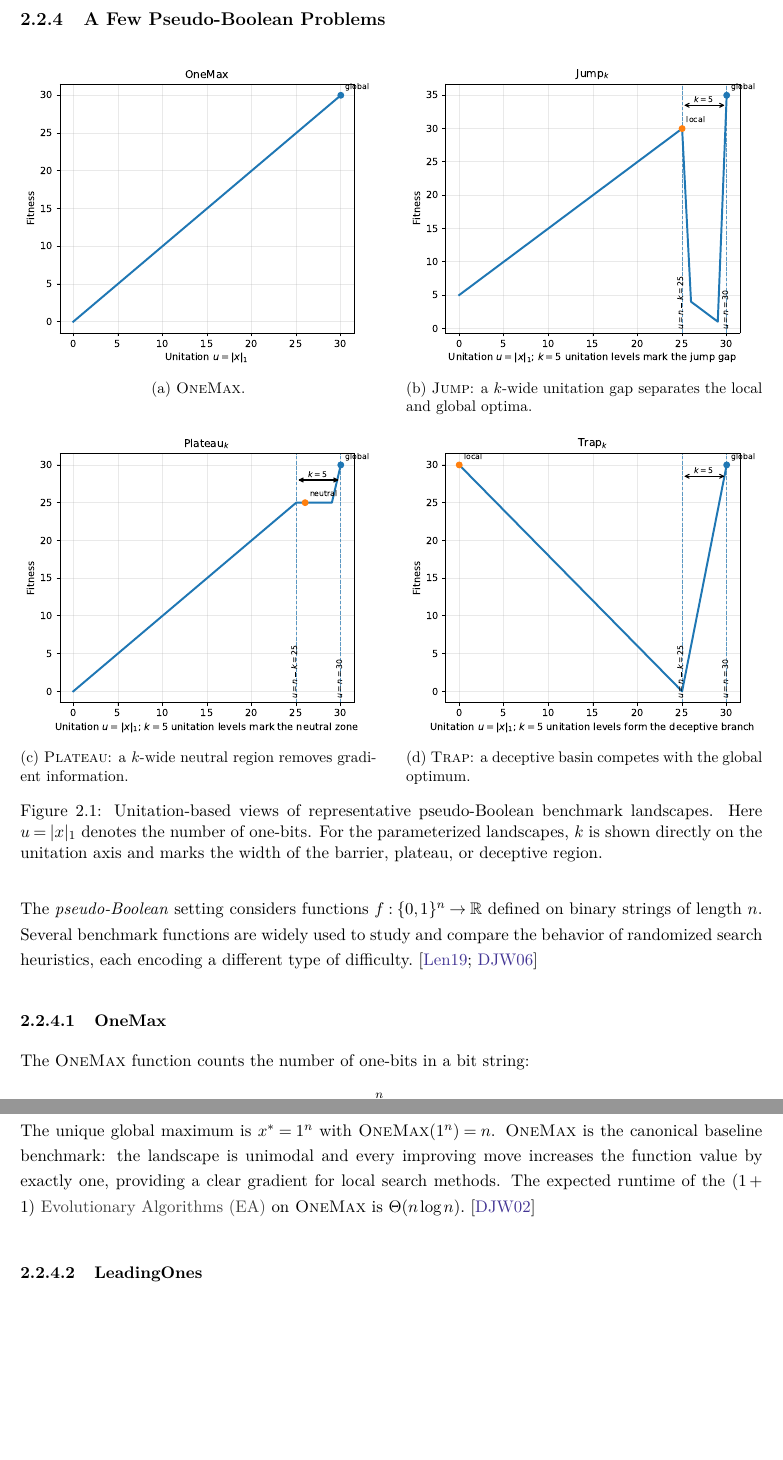
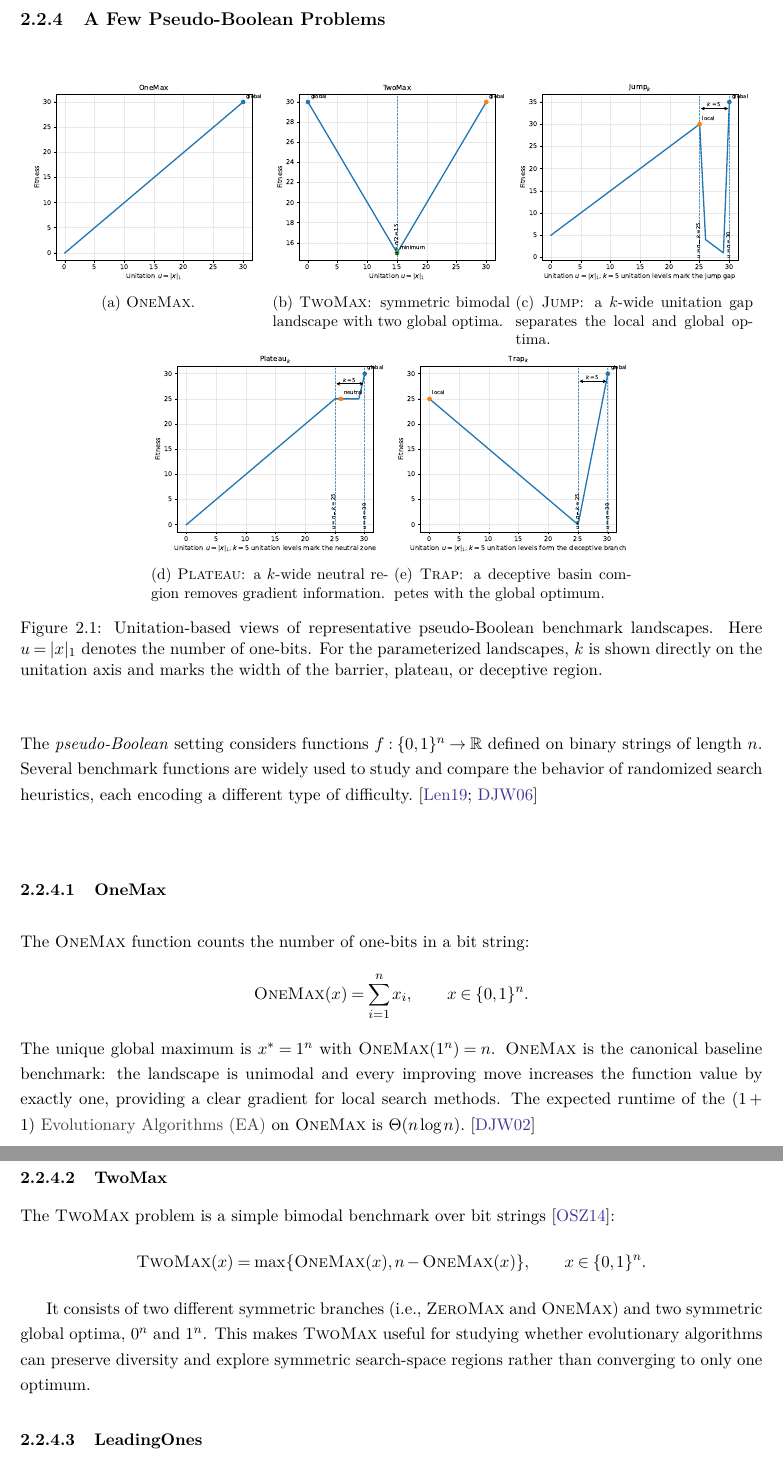
Before and after one commit to manojmanikandan7/regret-report, a LaTeX thesis (report.tex, which reads chapters/chapter_background.tex): two parts of pages 22 and 23 of 88, joined at a grey line, cut so that both start at the same text, the shorter picture padded with empty space. Compiled offline with pdfLaTeX; a LaTeX package or settings file that is missing is left out.

Commit message:
add twomax content + update trap image

```diff
--- a/chapters/chapter_background.tex
+++ b/chapters/chapter_background.tex
@@ -394,14 +394,20 @@ distribution over instances~\cite{droste2006blackbox}
 \begin{figure}[H]
   \centering
 
-  \begin{subfigure}[t]{0.48\textwidth}
+  \begin{subfigure}[t]{0.32\textwidth}
     \centering
     \includegraphics[width=\linewidth]{vis/landscape_onemax.pdf}
     \caption{\textsc{OneMax}.}
     \label{fig:landscape-onemax}
   \end{subfigure}
-  \hfill
-  \begin{subfigure}[t]{0.48\textwidth}
+  \begin{subfigure}[t]{0.32\textwidth}
+    \centering
+    \includegraphics[width=\linewidth]{vis/landscape_twomax.pdf}
+    \caption{\textsc{TwoMax}: symmetric bimodal landscape with two
+    global optima.}
+    \label{fig:landscape-twomax}
+  \end{subfigure}
+  \begin{subfigure}[t]{0.32\textwidth}
     \centering
     \includegraphics[width=\linewidth]{vis/landscape_jump.pdf}
     \caption{\textsc{Jump}: a $k$-wide unitation gap separates the
@@ -409,17 +415,14 @@ distribution over instances~\cite{droste2006blackbox}
     \label{fig:landscape-jump}
   \end{subfigure}
 
-  \vspace{0.8em}
-
-  \begin{subfigure}[t]{0.48\textwidth}
+  \begin{subfigure}[t]{0.32\textwidth}
     \centering
     \includegraphics[width=\linewidth]{vis/landscape_plateau.pdf}
     \caption{\textsc{Plateau}: a $k$-wide neutral region removes
     gradient information.}
     \label{fig:landscape-plateau}
   \end{subfigure}
-  \hfill
-  \begin{subfigure}[t]{0.48\textwidth}
+  \begin{subfigure}[t]{0.32\textwidth}
     \centering
     \includegraphics[width=\linewidth]{vis/landscape_trap.pdf}
     \caption{\textsc{Trap}: a deceptive basin competes with the global optimum.}
@@ -454,6 +456,21 @@ a clear gradient
 for local search methods. The expected runtime of the
 $(1+1)$~\acrfull{ea} on \textsc{OneMax} is
 $\Theta(n \log n)$.~\cite{droste2002analysis}
+
+\subsubsection{TwoMax}
+The \textsc{TwoMax} problem is a simple bimodal benchmark over bit
+strings~\cite{oliveto2014runtime}:
+\[
+  \textsc{TwoMax}(x) = \max\{\textsc{OneMax}(x), n -
+  \textsc{OneMax}(x)\}, \qquad x \in \{0,1\}^n.
+\]
+
+It consists of two different symmetric branches (i.e.,
+\textsc{ZeroMax} and \textsc{OneMax}) and two symmetric global
+optima, $0^n$ and $1^n$. This makes \textsc{TwoMax} useful for
+studying whether evolutionary algorithms can preserve diversity and
+explore symmetric search-space regions rather than converging to only
+one optimum.
 
 \subsubsection{LeadingOnes}
 
```
Also changed, not shown: bibliography/refs.bib (+9 -0 lines), chapters/chapter_introduction.tex (+1 -9 lines), assets/vis/landscape_trap.pdf, assets/vis/landscape_twomax.pdf (added), chapters/chapter_background.tex (1 more changed lines).
